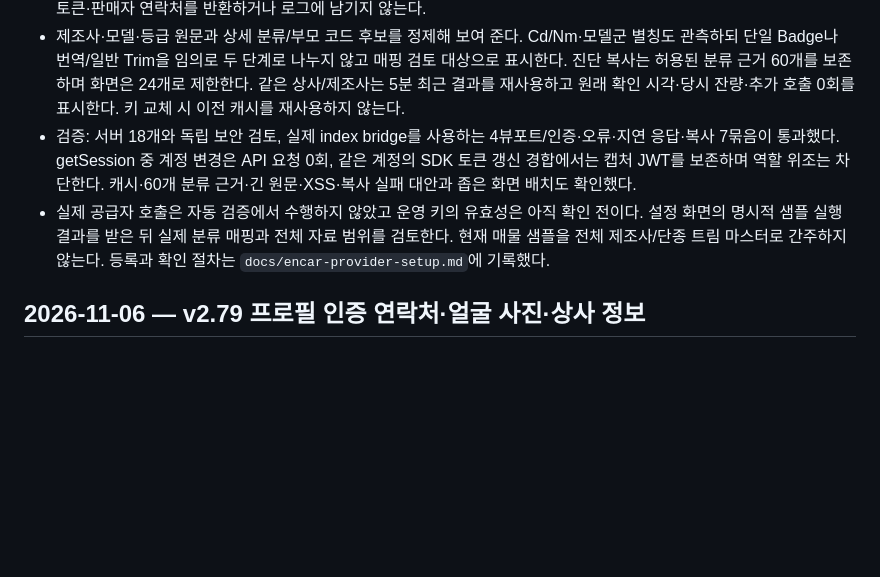
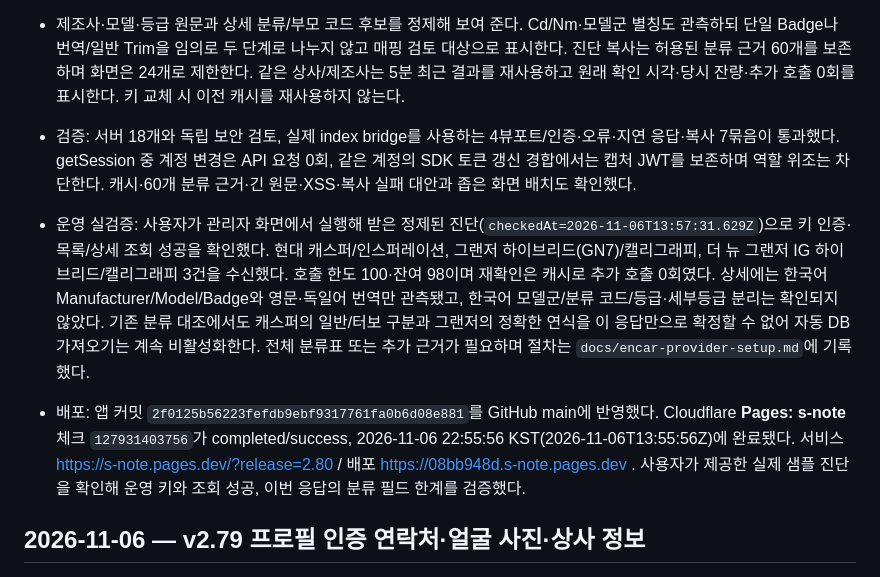
Before and after one commit to spooky1121/s-note, a Markdown page: PROJECT_HISTORY.md, the part around the change. Rendered like a GitHub page; blank space fills up the shorter version.

Commit message:
docs: record v2.80 deployment and successful provider trial [skip ci]

```diff
--- a/PROJECT_HISTORY.md
+++ b/PROJECT_HISTORY.md
@@ -7,7 +7,9 @@
 - 실제 활성 관리자·현재 상사를 Auth와 membership에서 확인한다. 브라우저는 캡처해 검증한 JWT만 고정 전달하고 계정·권한·화면 전환 뒤 늦은 결과를 폐기한다. 공급자 키는 고정된 HTTPS API 호스트의 서버 헤더에서만 사용하며 리디렉션·응답 크기·전체 대기 시간을 제한한다. 공급자 키 인증 거절/접근 거절/한도/일시 오류/시간 초과를 구분하고 원문 오류·키·토큰·판매자 연락처를 반환하거나 로그에 남기지 않는다.
 - 제조사·모델·등급 원문과 상세 분류/부모 코드 후보를 정제해 보여 준다. Cd/Nm·모델군 별칭도 관측하되 단일 Badge나 번역/일반 Trim을 임의로 두 단계로 나누지 않고 매핑 검토 대상으로 표시한다. 진단 복사는 허용된 분류 근거 60개를 보존하며 화면은 24개로 제한한다. 같은 상사/제조사는 5분 최근 결과를 재사용하고 원래 확인 시각·당시 잔량·추가 호출 0회를 표시한다. 키 교체 시 이전 캐시를 재사용하지 않는다.
 - 검증: 서버 18개와 독립 보안 검토, 실제 index bridge를 사용하는 4뷰포트/인증·오류·지연 응답·복사 7묶음이 통과했다. getSession 중 계정 변경은 API 요청 0회, 같은 계정의 SDK 토큰 갱신 경합에서는 캡처 JWT를 보존하며 역할 위조는 차단한다. 캐시·60개 분류 근거·긴 원문·XSS·복사 실패 대안과 좁은 화면 배치도 확인했다.
-- 실제 공급자 호출은 자동 검증에서 수행하지 않았고 운영 키의 유효성은 아직 확인 전이다. 설정 화면의 명시적 샘플 실행 결과를 받은 뒤 실제 분류 매핑과 전체 자료 범위를 검토한다. 현재 매물 샘플을 전체 제조사/단종 트림 마스터로 간주하지 않는다. 등록과 확인 절차는 `docs/encar-provider-setup.md`에 기록했다.
+- 운영 실검증: 사용자가 관리자 화면에서 실행해 받은 정제된 진단(`checkedAt=2026-11-06T13:57:31.629Z`)으로 키 인증·목록/상세 조회 성공을 확인했다. 현대 캐스퍼/인스퍼레이션, 그랜저 하이브리드(GN7)/캘리그래피, 더 뉴 그랜저 IG 하이브리드/캘리그래피 3건을 수신했다. 호출 한도 100·잔여 98이며 재확인은 캐시로 추가 호출 0회였다. 상세에는 한국어 Manufacturer/Model/Badge와 영문·독일어 번역만 관측됐고, 한국어 모델군/분류 코드/등급·세부등급 분리는 확인되지 않았다. 기존 분류 대조에서도 캐스퍼의 일반/터보 구분과 그랜저의 정확한 연식을 이 응답만으로 확정할 수 없어 자동 DB 가져오기는 계속 비활성화한다. 전체 분류표 또는 추가 근거가 필요하며 절차는 `docs/encar-provider-setup.md`에 기록했다.
+
+- 배포: 앱 커밋 `2f0125b56223fefdb9ebf9317761fa0b6d08e881`를 GitHub main에 반영했다. Cloudflare **Pages: s-note** 체크 `127931403756`가 completed/success, 2026-11-06 22:55:56 KST(2026-11-06T13:55:56Z)에 완료됐다. 서비스 https://s-note.pages.dev/?release=2.80 / 배포 https://08bb948d.s-note.pages.dev . 사용자가 제공한 실제 샘플 진단을 확인해 운영 키와 조회 성공, 이번 응답의 분류 필드 한계를 검증했다.
 
 ## 2026-11-06 — v2.79 프로필 인증 연락처·얼굴 사진·상사 정보
 
```
